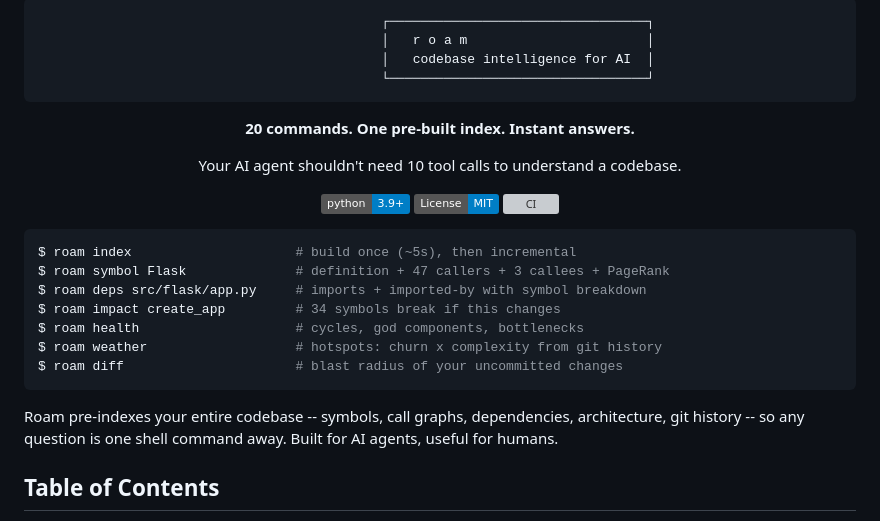
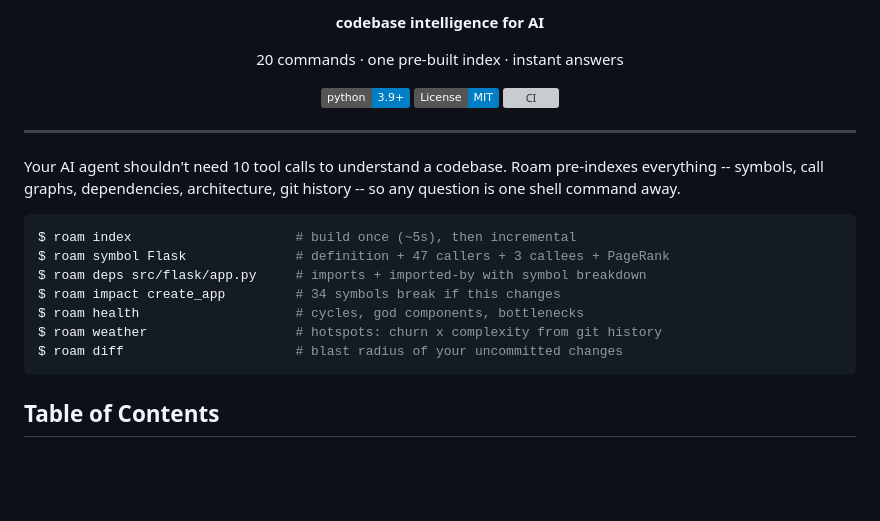
Before and after one commit to yanwujun/business-rule-graph, a Markdown page: README.md, the part around one of its changes. GitHub-like rendering; badges without logos; blank space fills up the shorter version; grey boxes are pictures that could not be loaded.

Commit message:
README header v3: bold block-letter ASCII art for ROAM

````diff
--- a/README.md
+++ b/README.md
@@ -2,20 +9,17 @@
 
-```
-                    ┌─────────────────────────────────┐
-                    │   r o a m                       │
-                    │   codebase intelligence for AI  │
-                    └─────────────────────────────────┘
-```
+**codebase intelligence for AI**
 
-**20 commands. One pre-built index. Instant answers.**
-
-Your AI agent shouldn't need 10 tool calls to understand a codebase.
+20 commands · one pre-built index · instant answers
 
 [![Python 3.9+](https://img.shields.io/badge/python-3.9+-blue.svg)](https://www.python.org/downloads/)
 [![License: MIT](https://img.shields.io/badge/License-MIT-blue.svg)](https://opensource.org/licenses/MIT)
 [![CI](https://github.com/Cranot/roam-code/actions/workflows/ci.yml/badge.svg)](https://github.com/Cranot/roam-code/actions/workflows/ci.yml)
 
 </div>
+
+---
+
+Your AI agent shouldn't need 10 tool calls to understand a codebase. Roam pre-indexes everything -- symbols, call graphs, dependencies, architecture, git history -- so any question is one shell command away.
 
 ```bash
 $ roam index                     # build once (~5s), then incremental
@@ -26,8 +30,6 @@ $ roam health                    # cycles, god components, bottlenecks
 $ roam weather                   # hotspots: churn x complexity from git history
 $ roam diff                      # blast radius of your uncommitted changes
 ```
-
-Roam pre-indexes your entire codebase -- symbols, call graphs, dependencies, architecture, git history -- so any question is one shell command away. Built for AI agents, useful for humans.
 
 ## Table of Contents
 
````
Also changed, not shown: other parts of README.md (+7 -0 lines).
